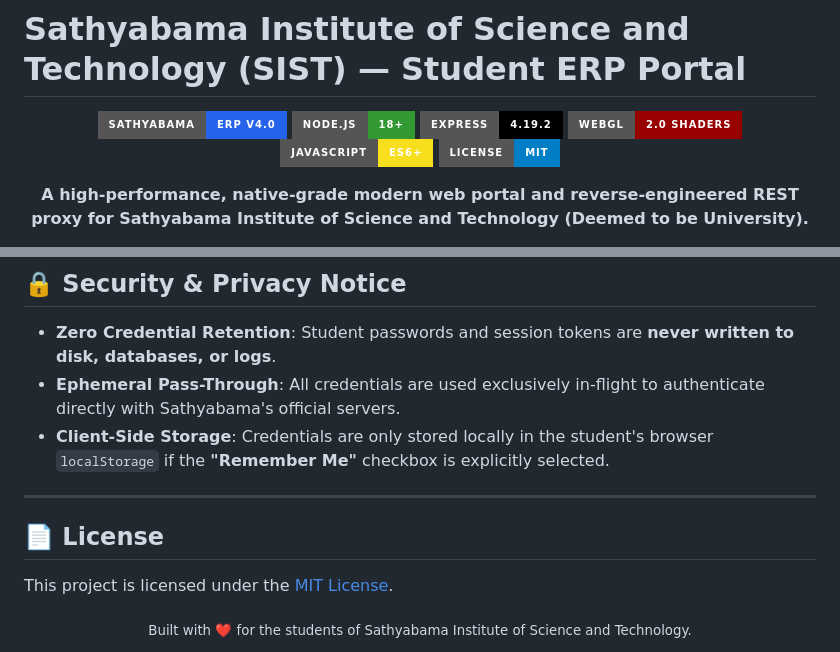
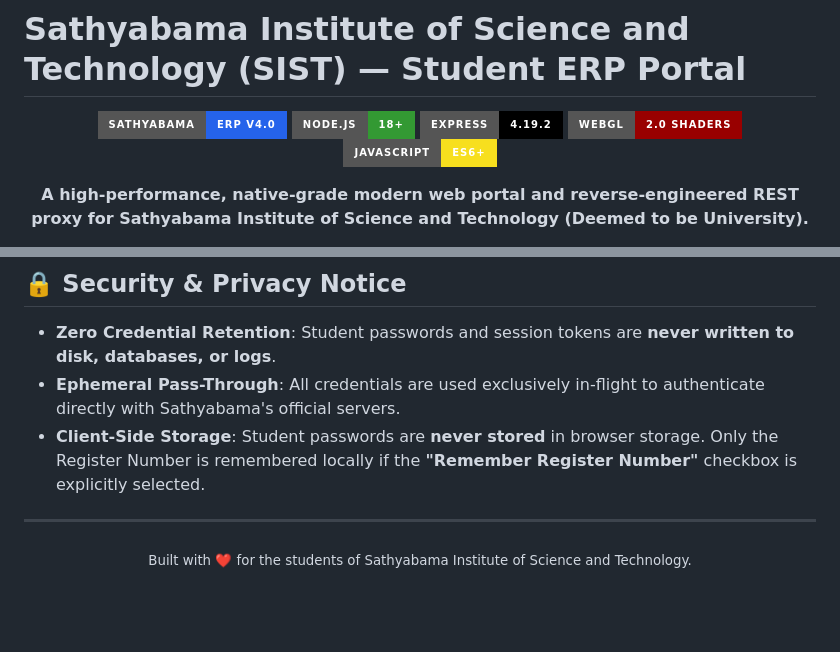
Before and after one commit to Gowtham-kun/SIST-ERP, a Markdown page: README.md, 2 parts joined by grey strips. Rendered like a GitHub page; badges without logos; blank space fills up the shorter version.

Commit message:
Update README.md: remove license badge, license section, and update storage privacy policy

```diff
--- a/README.md
+++ b/README.md
@@ -7,7 +7,6 @@
 [![Express](https://img.shields.io/badge/Express-4.19.2-000000?style=for-the-badge&logo=express&logoColor=white)](https://expressjs.com/)
 [![WebGL 2.0](https://img.shields.io/badge/WebGL-2.0%20Shaders-990000?style=for-the-badge&logo=webgl&logoColor=white)](https://www.khronos.org/webgl/)
 [![Vanilla JS](https://img.shields.io/badge/JavaScript-ES6+-F7DF1E?style=for-the-badge&logo=javascript&logoColor=black)](https://developer.mozilla.org/)
-[![License: MIT](https://img.shields.io/badge/License-MIT-blue.svg?style=for-the-badge)](LICENSE)
 
 <p align="center">
   <b>A high-performance, native-grade modern web portal and reverse-engineered REST proxy for Sathyabama Institute of Science and Technology (Deemed to be University).</b>
@@ -247,13 +246,9 @@ SIST-ERP/
 
 - **Zero Credential Retention**: Student passwords and session tokens are **never written to disk, databases, or logs**.
 - **Ephemeral Pass-Through**: All credentials are used exclusively in-flight to authenticate directly with Sathyabama's official servers.
-- **Client-Side Storage**: Credentials are only stored locally in the student's browser `localStorage` if the **"Remember Me"** checkbox is explicitly selected.
+- **Client-Side Storage**: Student passwords are **never stored** in browser storage. Only the Register Number is remembered locally if the **"Remember Register Number"** checkbox is explicitly selected.
 
 ---
-
-## 📄 License
-
-This project is licensed under the [MIT License](LICENSE).
 
 <div align="center">
   <sub>Built with ❤️ for the students of Sathyabama Institute of Science and Technology.</sub>
```
